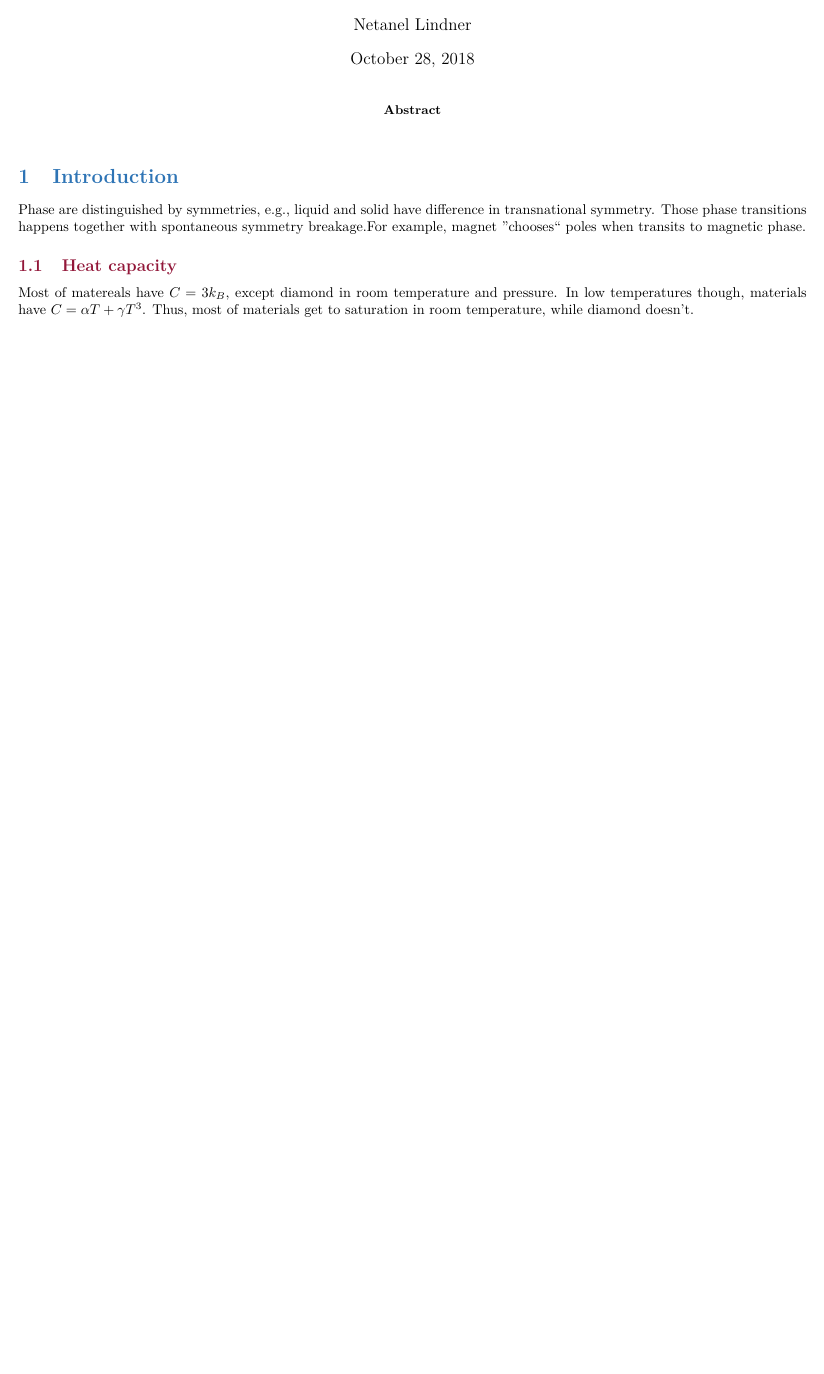
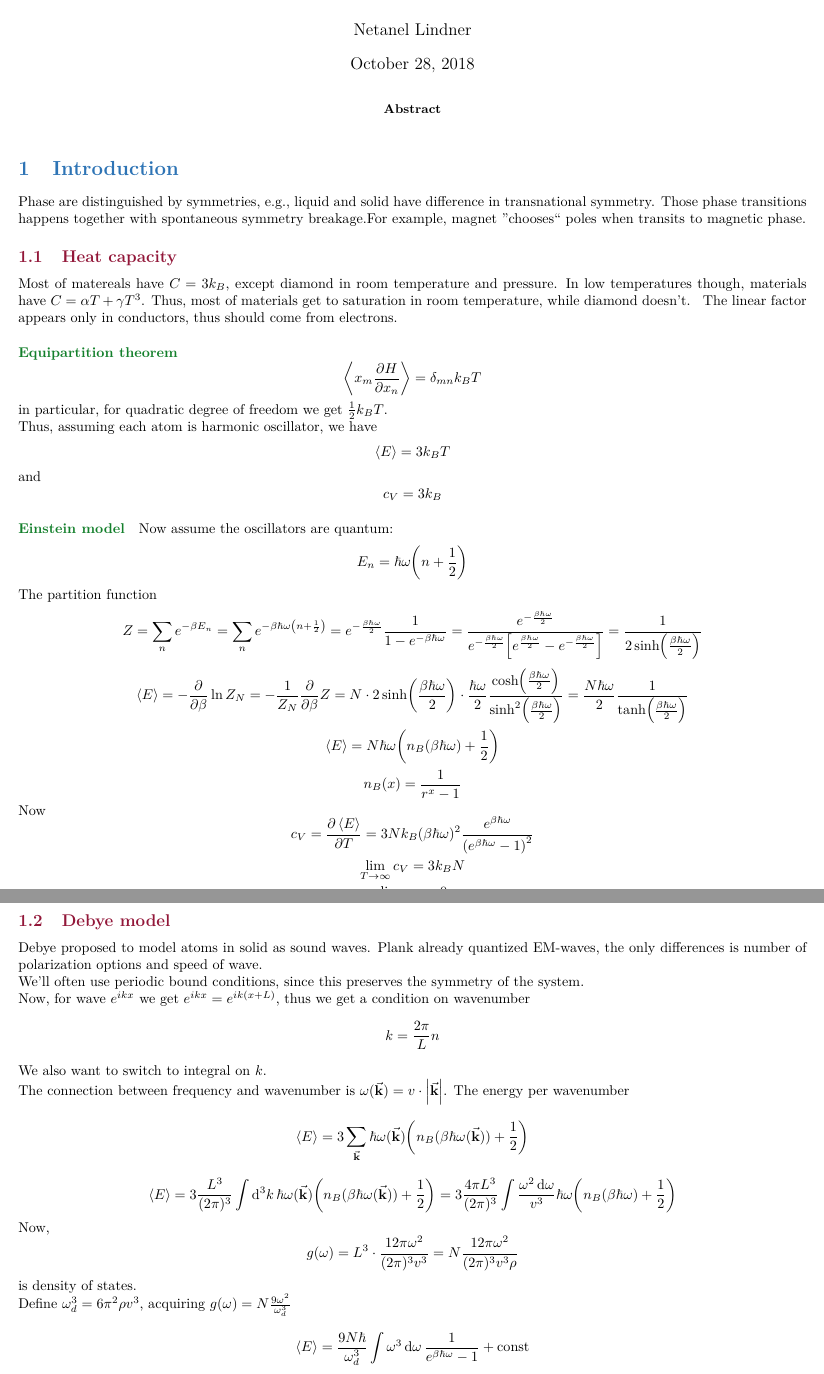
Before and after one commit to Randl/116217_-_Solid_State_Physics, a LaTeX paper (116217-_-Solid_State_Physics.tex, which reads lect2.tex): part of the page before the commit and two parts of pages 1 and 2 of 2 after it, the two joined at a grey line, cut so that both start at the same text, the shorter picture padded with empty space. Compiled offline with pdfLaTeX.

Commit message:
Lecture 2

```diff
--- /dev/null
+++ b/lect2.tex
@@ -0,0 +1,46 @@
+The linear factor appears only in conductors, thus should come from electrons.
+\paragraph{Equipartition theorem}
+$$
+\expval{x_{m} \frac{\partial H}{\partial x_{n}}}  = \delta_{mn} k_{B} T
+$$
+in particular, for quadratic degree of freedom we get $\frac{1}{2}k_BT$.
+
+Thus, assuming each atom is harmonic oscillator, we have
+$$\expval{E} = 3k_BT$$
+and
+$$c_V = 3k_B$$
+\paragraph{Einstein model}
+Now assume the oscillators are quantum:
+$$E_n=\hbar \omega\qty(n+\frac{1}{2})$$
+The partition function
+$$Z = \sum_n e^{-\beta E_n} = \sum_n e^{-\beta \hbar \omega \qty(n+\frac{1}{2})} = e^{-\frac{\beta \hbar \omega}{2}}\frac{1}{1-e^{-\beta \hbar \omega}} = \frac{e^{-\frac{\beta \hbar \omega}{2}}}{e^{-\frac{\beta \hbar \omega}{2}} \qty[e^{\frac{\beta \hbar \omega}{2}}-e^{-\frac{\beta \hbar \omega}{2}}]} = \frac{1}{2\sinh(\frac{\beta \hbar \omega}{2})}$$
+$$\expval{E}  = -\pdv{\beta} \ln Z_N = -\frac{1}{Z_N} \pdv{\beta} Z = N \cdot 2\sinh(\frac{\beta \hbar \omega}{2}) \cdot \frac{\hbar \omega}{2}\frac{\cosh(\frac{\beta \hbar \omega}{2})}{\sinh[2](\frac{\beta \hbar \omega}{2})} = \frac{N\hbar \omega}{2} \frac{1}{\tanh(\frac{\beta \hbar \omega}{2})}$$
+$$\expval{E}  = N\hbar\omega \qty(n_B(\beta \hbar \omega)+\frac{1}{2})$$
+$$n_B(x) = \frac{1}{r^x-1}$$
+
+Now
+$$c_V = \pdv{\expval{E}}{T} = 3N k_B (\beta \hbar  \omega)^2 \frac{e^{\beta \hbar \omega}}{\qty(e^{\beta \hbar \omega}-1)^2}$$
+$$\lim_{T\to \infty } c_V = 3k_BN$$
+$$\lim_{T\to 0 } c_V = 0$$
+which is expected, however, we got exponential dependence on $T$ and not $T^3$.
+\subsection{Debye model}
+Debye proposed to model atoms in solid as sound waves. Plank already quantized EM-waves, the only differences is number of polarization options and speed of wave.
+
+
+We'll often use periodic bound conditions, since this preserves the symmetry of the system.
+
+Now, for wave $e^{ikx}$ we get $e^{ikx}=e^{ik(x+L)}$, thus we get a condition on wavenumber
+$$k=\frac{2\pi}{L}n$$
+
+We also want to switch to integral on $k$.
+
+The connection between frequency and wavenumber is $\omega(\va{k}) = v\cdot \abs{\va{k}}$. The energy per wavenumber
+$$\expval{E} = 3\sum_{\va{k}} \hbar \omega(\va{k}) \qty(n_B(\beta\hbar\omega(\va{k}))+\frac{1}{2}) $$
+$$\expval{E} = 3\frac{L^3}{(2\pi)^3} \int \dd[3]{k} \hbar \omega(\va{k}) \qty(n_B(\beta\hbar\omega(\va{k}))+\frac{1}{2}) =3 \frac{4\pi L^3}{(2\pi)^3} \int \frac{\omega^2 \dd{\omega}}{v^3} \hbar \omega  \qty(n_B(\beta\hbar\omega)+\frac{1}{2})$$
+
+Now,
+$$g(\omega) = L^3 \cdot \frac{12\pi \omega^2}{(2\pi)^3 v^3} = N \frac{12\pi \omega^2}{(2\pi)^3 v^3\rho}$$
+is density of states.
+
+Define $\omega_d^3 = 6\pi^2 \rho v^3$, acquiring $g(\omega) = N\frac{9\omega^2}{\omega_d^3} $
+$$\expval{E} = \frac{9N\hbar }{\omega_d^3} \int \omega^3 \dd{\omega} \frac{1}{e^{\beta \hbar\omega }-1} + \text{const}$$
```
Also changed, not shown: 116217-_-Solid_State_Physics.tex (+1 -0 lines), 116217-_-Solid_State_Physics.pdf, lect2.tex (5 more changed lines).
